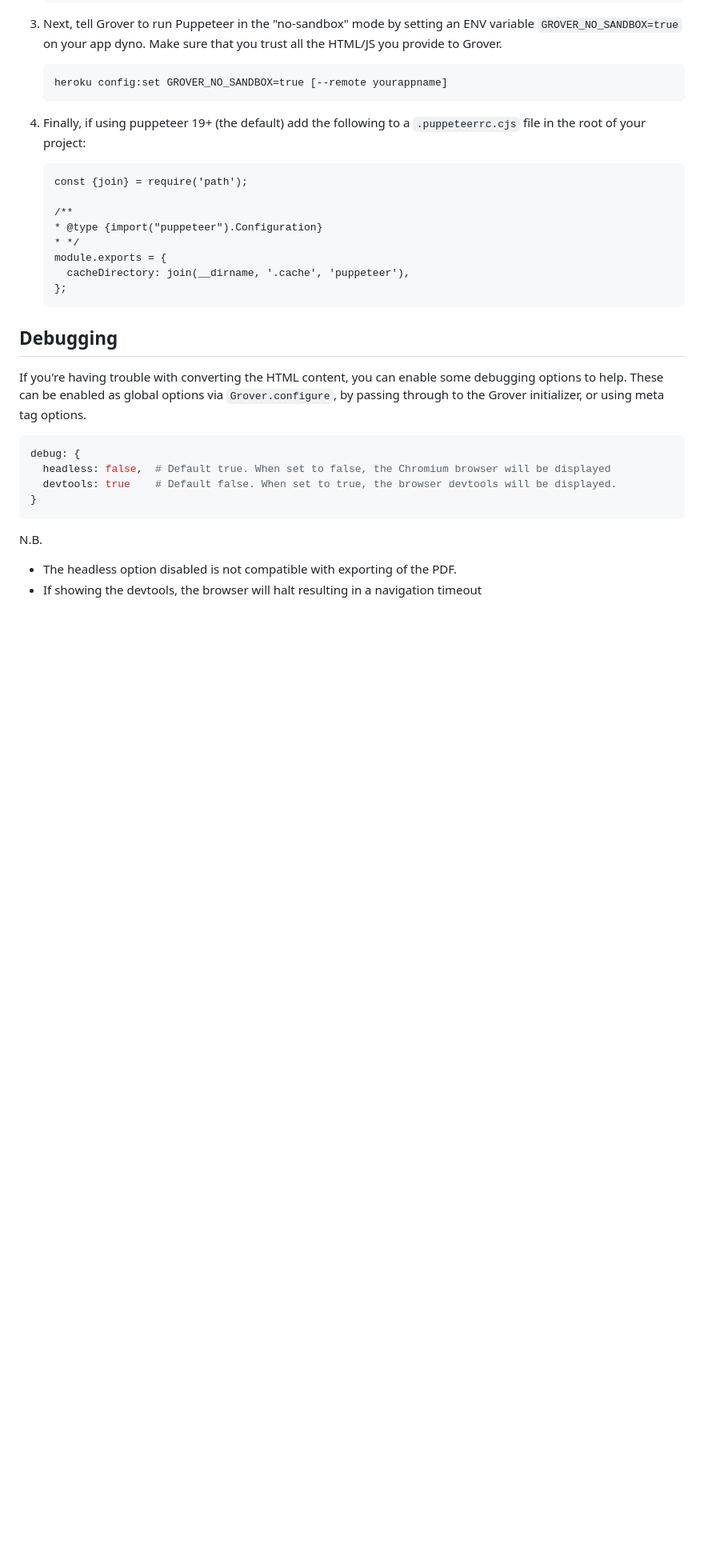
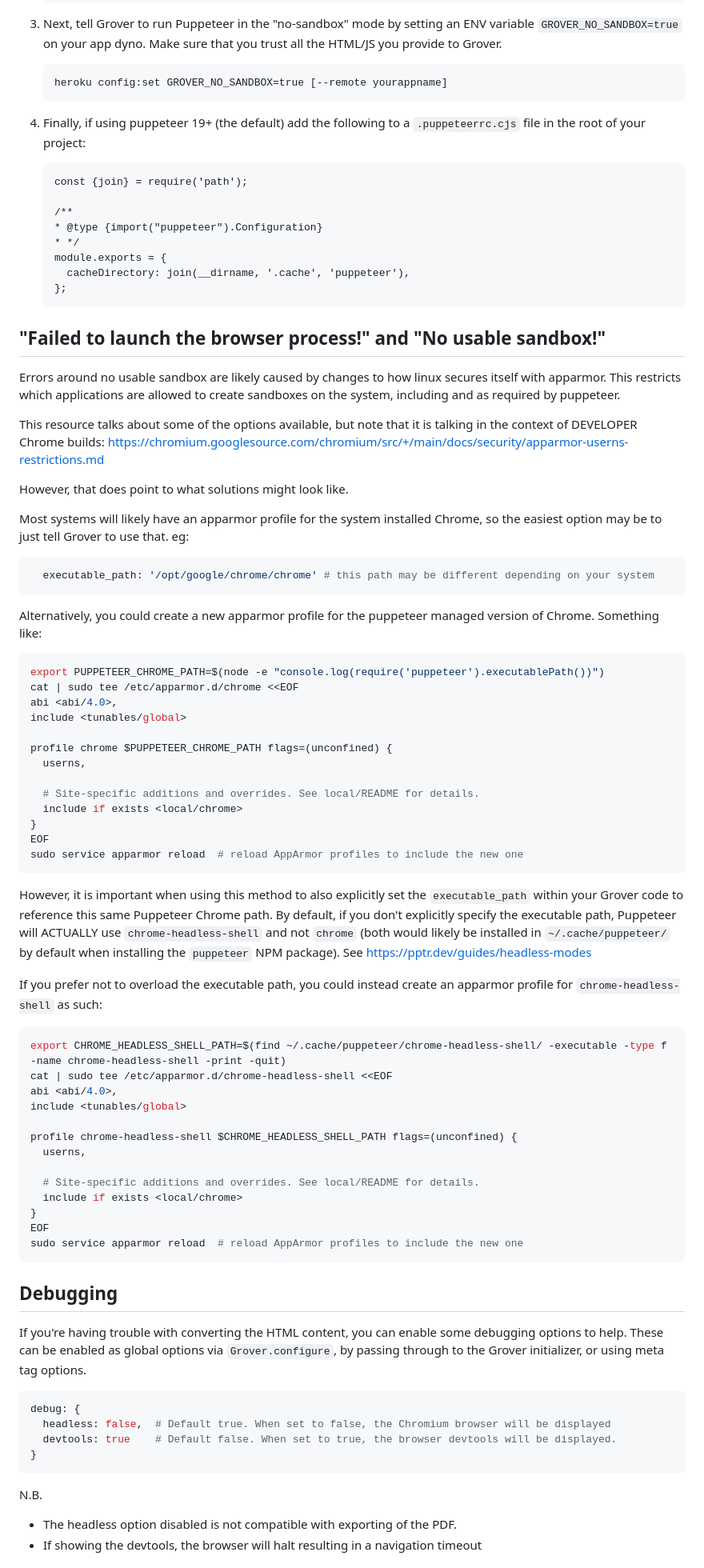
Before and after one commit to Studiosity/grover, a Markdown page: README.md, the part around the change. Shown: that part at 80% size. Drawn GitHub-style; blank space fills up the shorter version.

Commit message:
Update README with possible solutions for apparmor sandbox issues

````diff
--- a/README.md
+++ b/README.md
@@ -531,6 +531,61 @@ the HTML/JS you provide to Grover.
     };
     ```
 
+## "Failed to launch the browser process!" and "No usable sandbox!"
+Errors around no usable sandbox are likely caused by changes to how linux secures itself with apparmor. This restricts
+which applications are allowed to create sandboxes on the system, including and as required by puppeteer.
+
+This resource talks about some of the options available, but note that it is talking in the context of DEVELOPER Chrome
+builds: https://chromium.googlesource.com/chromium/src/+/main/docs/security/apparmor-userns-restrictions.md
+
+However, that does point to what solutions might look like.
+
+Most systems will likely have an apparmor profile for the system installed Chrome, so the easiest option may be to just
+tell Grover to use that. eg:
+```ruby
+  executable_path: '/opt/google/chrome/chrome' # this path may be different depending on your system
+```
+
+Alternatively, you could create a new apparmor profile for the puppeteer managed version of Chrome. Something like:
+```shell
+export PUPPETEER_CHROME_PATH=$(node -e "console.log(require('puppeteer').executablePath())")
+cat | sudo tee /etc/apparmor.d/chrome <<EOF
+abi <abi/4.0>,
+include <tunables/global>
+
+profile chrome $PUPPETEER_CHROME_PATH flags=(unconfined) {
+  userns,
+
+  # Site-specific additions and overrides. See local/README for details.
+  include if exists <local/chrome>
+}
+EOF
+sudo service apparmor reload  # reload AppArmor profiles to include the new one
+```
+However, it is important when using this method to also explicitly set the `executable_path` within your Grover code to
+reference this same Puppeteer Chrome path. By default, if you don't explicitly specify the executable path, Puppeteer
+will ACTUALLY use `chrome-headless-shell` and not `chrome`
+(both would likely be installed in `~/.cache/puppeteer/` by default when installing the `puppeteer` NPM package).
+See https://pptr.dev/guides/headless-modes
+
+If you prefer not to overload the executable path, you could instead create an apparmor profile for
+`chrome-headless-shell` as such:
+```shell
+export CHROME_HEADLESS_SHELL_PATH=$(find ~/.cache/puppeteer/chrome-headless-shell/ -executable -type f -name chrome-headless-shell -print -quit)
+cat | sudo tee /etc/apparmor.d/chrome-headless-shell <<EOF
+abi <abi/4.0>,
+include <tunables/global>
+
+profile chrome-headless-shell $CHROME_HEADLESS_SHELL_PATH flags=(unconfined) {
+  userns,
+
+  # Site-specific additions and overrides. See local/README for details.
+  include if exists <local/chrome>
+}
+EOF
+sudo service apparmor reload  # reload AppArmor profiles to include the new one
+```
+
 ## Debugging
 If you're having trouble with converting the HTML content, you can enable some debugging options to help. These can be
 enabled as global options via `Grover.configure`, by passing through to the Grover initializer, or using meta tag
````
